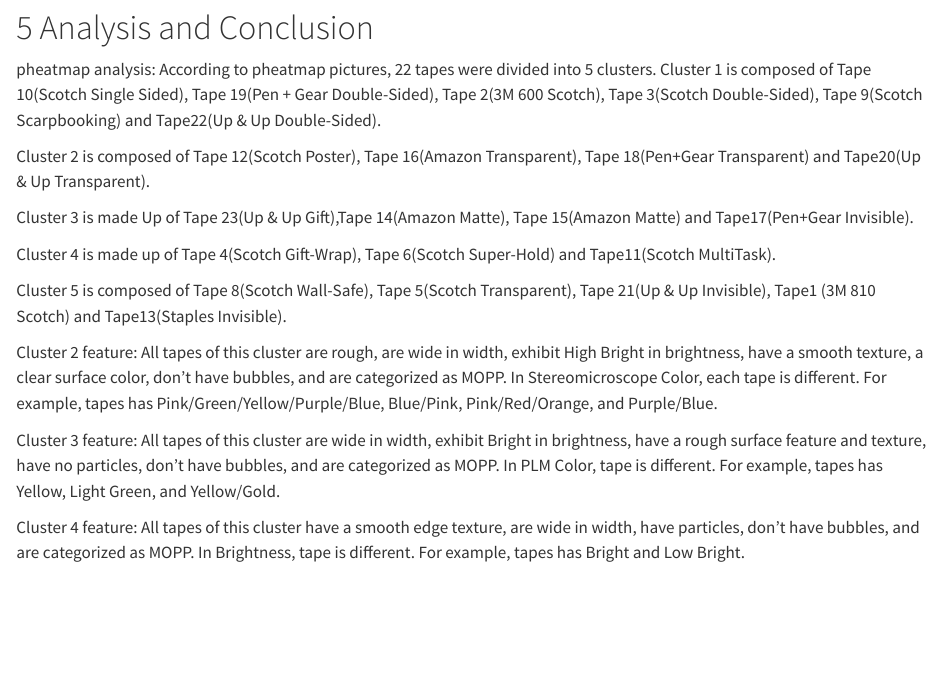
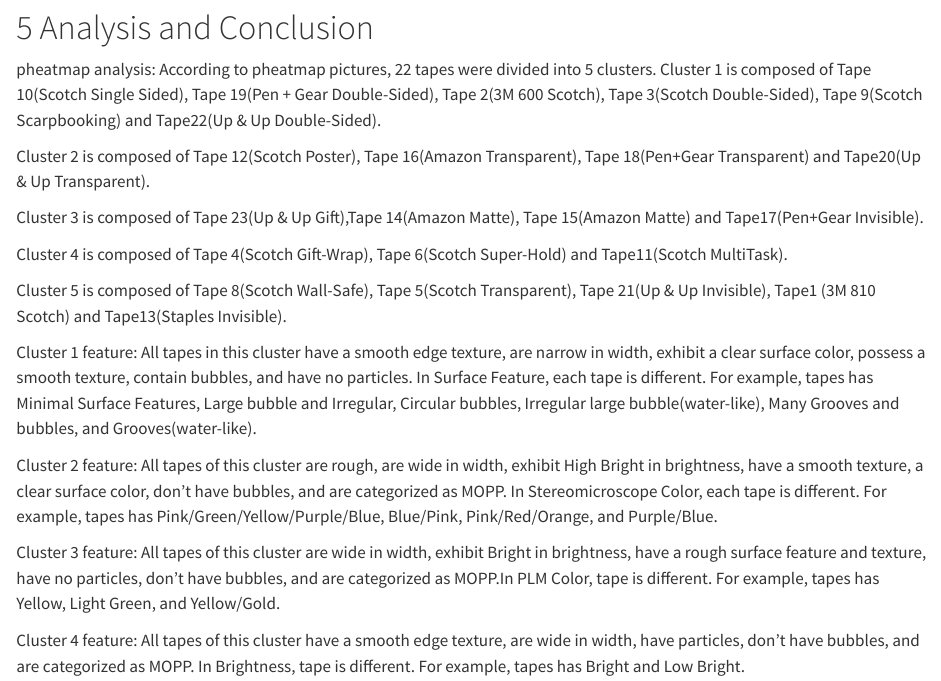
Before and after one commit to Tape-Report/Tape-Report, a Quarto document (Report.qmd): the page in a window 1100 px wide, from 4560 px down. Rendered offline with R 4.5, knitr and Pandoc in place of Quarto, with nearby package versions.

Commit message:
all done

```diff
--- a/Report.qmd
+++ b/Report.qmd
@@ -429,17 +429,17 @@
 
 Cluster 2 is composed of Tape 12(Scotch Poster), Tape 16(Amazon Transparent), Tape 18(Pen+Gear Transparent) and Tape20(Up & Up Transparent).
 
-Cluster 3 is made Up of Tape 23(Up & Up Gift),Tape 14(Amazon Matte), Tape 15(Amazon Matte) and Tape17(Pen+Gear Invisible).
+Cluster 3 is composed of Tape 23(Up & Up Gift),Tape 14(Amazon Matte), Tape 15(Amazon Matte) and Tape17(Pen+Gear Invisible).
 
-Cluster 4 is made up of Tape 4(Scotch Gift-Wrap), Tape 6(Scotch Super-Hold) and Tape11(Scotch MultiTask).
+Cluster 4 is composed of Tape 4(Scotch Gift-Wrap), Tape 6(Scotch Super-Hold) and Tape11(Scotch MultiTask).
 
 Cluster 5 is composed of Tape 8(Scotch Wall-Safe), Tape 5(Scotch Transparent), Tape 21(Up & Up Invisible), Tape1 (3M 810 Scotch) and Tape13(Staples Invisible).
 
+Cluster 1 feature: All tapes in this cluster have a smooth edge texture, are narrow in width, exhibit a clear surface color, possess a smooth texture, contain bubbles, and have no particles. In Surface Feature, each tape is different. For example, tapes has Minimal Surface Features, Large bubble and Irregular, Circular bubbles, Irregular large bubble(water-like), Many Grooves and bubbles, and Grooves(water-like).
 
 Cluster 2 feature: All tapes of this cluster are rough, are wide in width, exhibit High Bright in brightness, have a smooth texture, a clear surface color, don't have bubbles, and are categorized as MOPP. In Stereomicroscope Color, each tape is different. For example, tapes has Pink/Green/Yellow/Purple/Blue, Blue/Pink, Pink/Red/Orange, and Purple/Blue.
 
-Cluster 3 feature: All tapes of this cluster are wide in width, exhibit Bright in brightness, have a rough surface feature and texture, have no particles, don't have bubbles, and are categorized as MOPP.
-In PLM Color, tape is different. For example, tapes has Yellow, Light Green, and Yellow/Gold.
+Cluster 3 feature: All tapes of this cluster are wide in width, exhibit Bright in brightness, have a rough surface feature and texture, have no particles, don't have bubbles, and are categorized as MOPP.In PLM Color, tape is different. For example, tapes has Yellow, Light Green, and Yellow/Gold.
 
 Cluster 4 feature: All tapes of this cluster have a smooth edge texture, are wide in width, have particles, don't have bubbles, and are categorized as MOPP. In Brightness, tape is different. For example, tapes has Bright and Low Bright.
 
```
